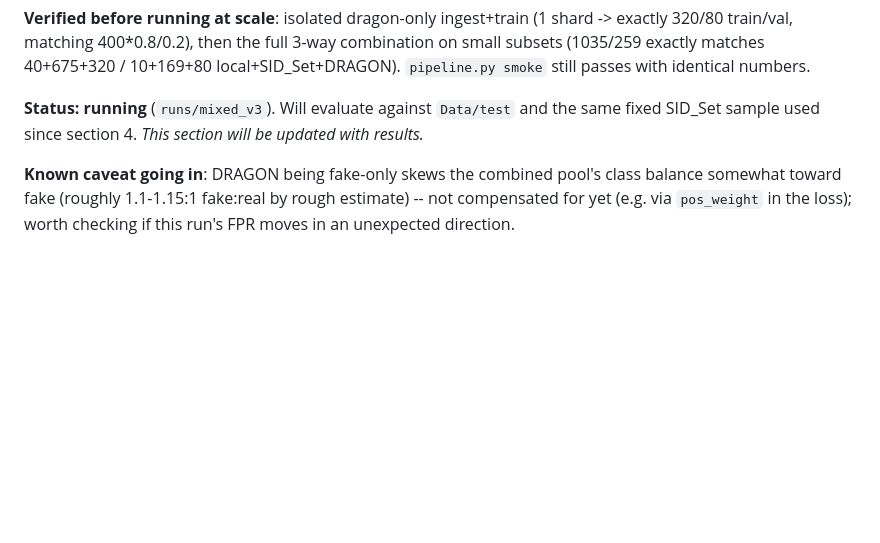
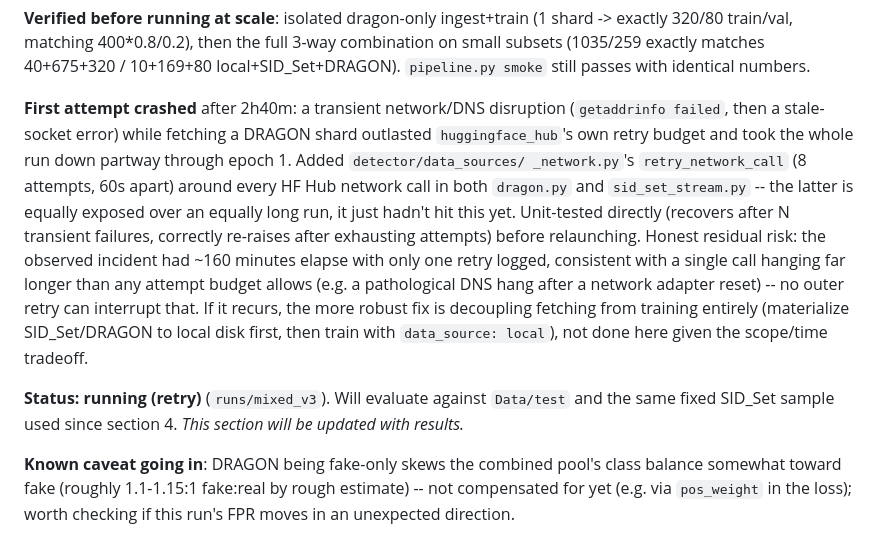
Before and after one commit to KIREETI001/TikTok-Tech-Jam-2026, a Markdown page: experiments.md, the part around the change. Drawn GitHub-style; blank space fills up the shorter version.

Commit message:
Log section 7 crash/fix: network disruption crashed first attempt, retry added

```diff
--- a/experiments.md
+++ b/experiments.md
@@ -305,9 +305,26 @@ shard -> exactly 320/80 train/val, matching 400*0.8/0.2), then the full
 40+675+320 / 10+169+80 local+SID_Set+DRAGON). `pipeline.py smoke` still
 passes with identical numbers.
 
-**Status: running** (`runs/mixed_v3`). Will evaluate against `Data/test`
-and the same fixed SID_Set sample used since section 4. *This section
-will be updated with results.*
+**First attempt crashed** after 2h40m: a transient network/DNS disruption
+(`getaddrinfo failed`, then a stale-socket error) while fetching a DRAGON
+shard outlasted `huggingface_hub`'s own retry budget and took the whole
+run down partway through epoch 1. Added `detector/data_sources/
+_network.py`'s `retry_network_call` (8 attempts, 60s apart) around every
+HF Hub network call in both `dragon.py` and `sid_set_stream.py` -- the
+latter is equally exposed over an equally long run, it just hadn't hit
+this yet. Unit-tested directly (recovers after N transient failures,
+correctly re-raises after exhausting attempts) before relaunching.
+Honest residual risk: the observed incident had ~160 minutes elapse with
+only one retry logged, consistent with a single call hanging far longer
+than any attempt budget allows (e.g. a pathological DNS hang after a
+network adapter reset) -- no outer retry can interrupt that. If it
+recurs, the more robust fix is decoupling fetching from training
+entirely (materialize SID_Set/DRAGON to local disk first, then train
+with `data_source: local`), not done here given the scope/time tradeoff.
+
+**Status: running (retry)** (`runs/mixed_v3`). Will evaluate against
+`Data/test` and the same fixed SID_Set sample used since section 4. *This
+section will be updated with results.*
 
 **Known caveat going in**: DRAGON being fake-only skews the combined
 pool's class balance somewhat toward fake (roughly 1.1-1.15:1 fake:real
```
